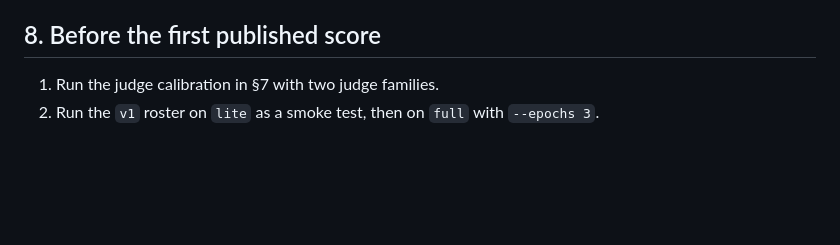
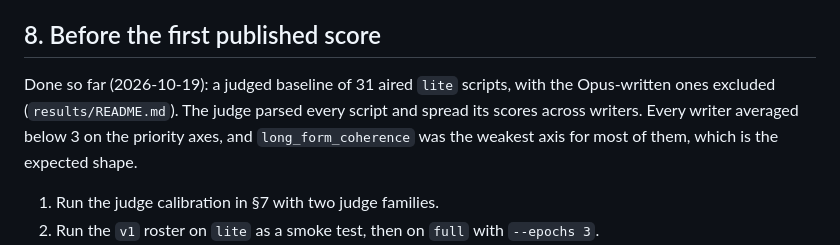
Before and after one commit to My-Weird-Prompts/eval, a Markdown page: paper/working-paper.md, the part around the change. Drawn GitHub-style; blank space fills up the shorter version.

```diff
--- a/paper/working-paper.md
+++ b/paper/working-paper.md
@@ -160,6 +160,9 @@ A candidate should replace the current production writer (DeepSeek V4.1 Flash) o
 
 ## 8. Before the first published score
 
+Done so far (2026-10-19): a judged baseline of 31 aired `lite` scripts, with the Opus-written ones excluded (`results/README.md`). The judge parsed every script and spread its scores across writers. Every writer averaged below 3 on the priority axes, and `long_form_coherence` was the weakest axis for most of them, which is the expected shape.
+
+
 1. Run the judge calibration in §7 with two judge families.
 2. Run the `v1` roster on `lite` as a smoke test, then on `full` with `--epochs 3`.
 3. Read the top and bottom scripts by hand; check the judge's quoted evidence against them.
```
Also changed, not shown: README.md (+1 -1 lines).
